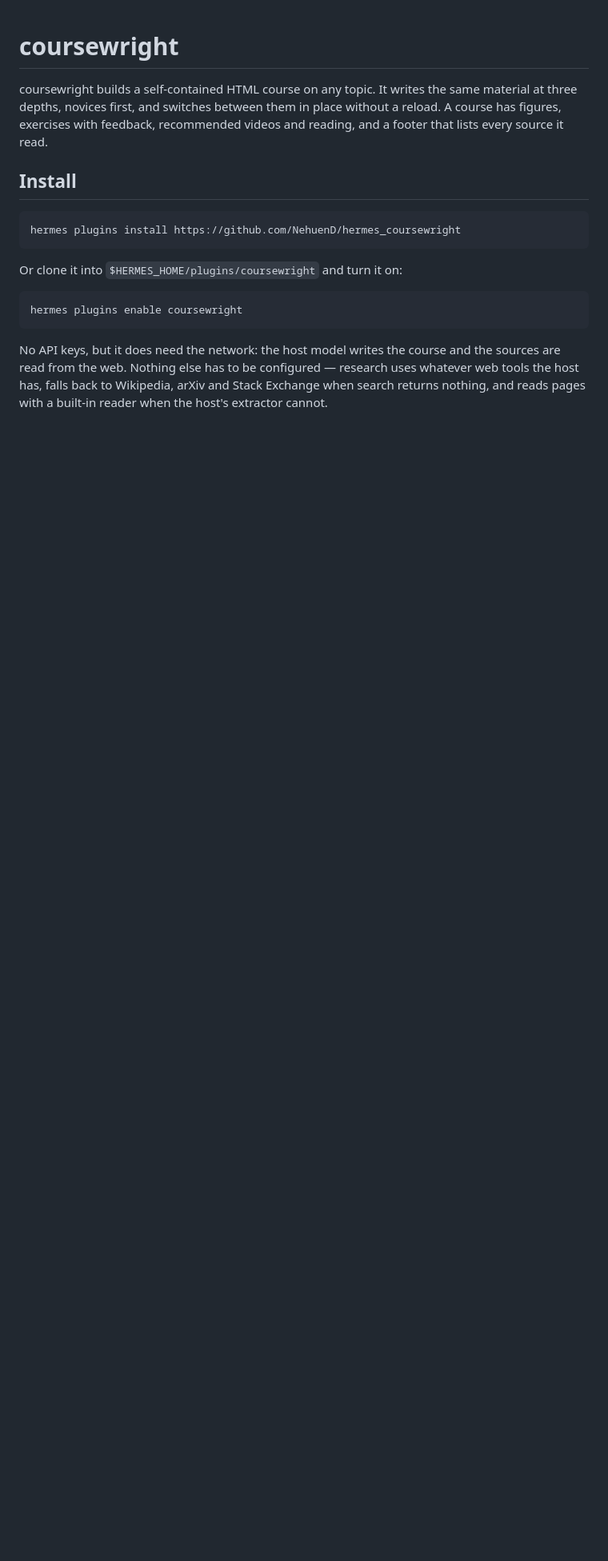
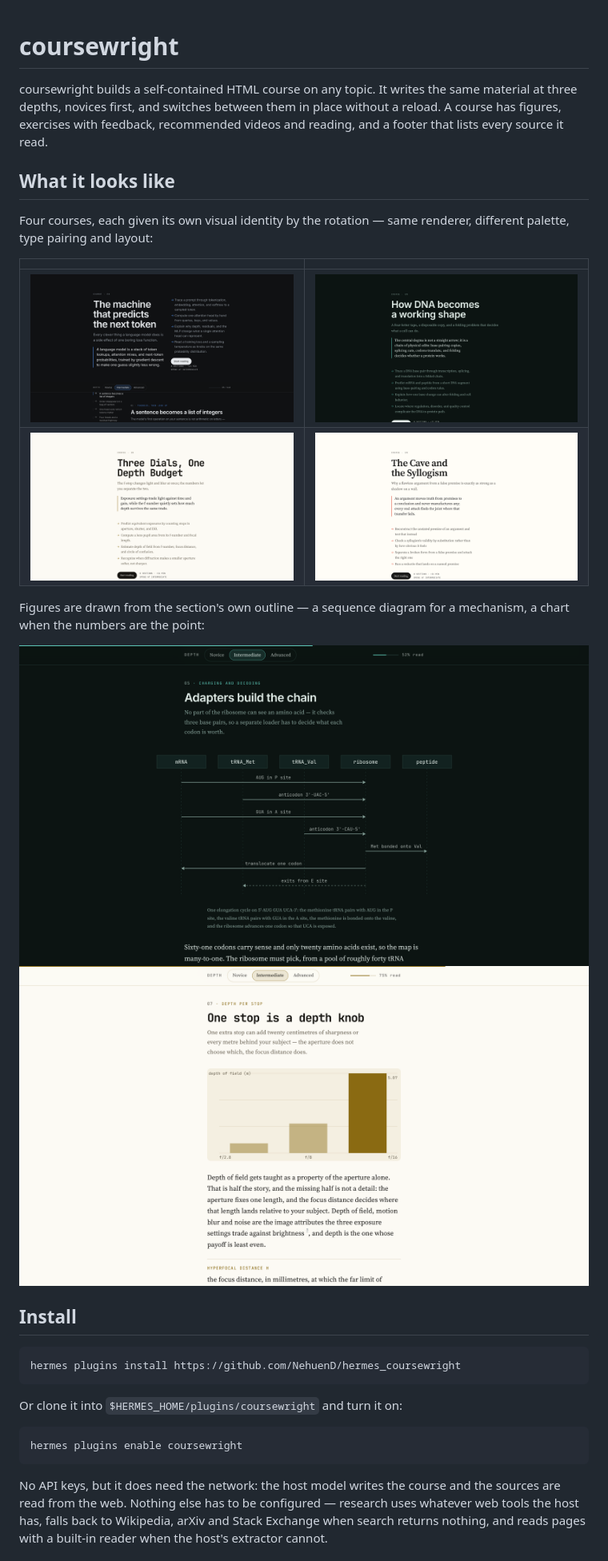
Before and after one commit to NehuenD/hermes_coursewright, a Markdown page: README.md, the part around the change. Shown at 80% size. Rendered like a GitHub page; pictures changed too: docs/screenshots/cover-carbon-gold.png (added), docs/screenshots/cover-graphite.png (added), docs/screenshots/cover-risograph.png (added); blank space fills up the shorter version.

Commit message:
Show the four identities and two figures in the README and the catalog gallery

```diff
--- a/README.md
+++ b/README.md
@@ -4,6 +4,22 @@ coursewright builds a self-contained HTML course on any topic. It writes the sam
 at three depths, novices first, and switches between them in place without a reload. A
 course has figures, exercises with feedback, recommended videos and reading, and a footer
 that lists every source it read.
+
+## What it looks like
+
+Four courses, each given its own visual identity by the rotation — same renderer, different
+palette, type pairing and layout:
+
+| | |
+|---|---|
+| ![graphite](docs/screenshots/cover-graphite.png) | ![sea glass](docs/screenshots/cover-seaglass.png) |
+| ![carbon gold](docs/screenshots/cover-carbon-gold.png) | ![risograph](docs/screenshots/cover-risograph.png) |
+
+Figures are drawn from the section's own outline — a sequence diagram for a mechanism, a chart
+when the numbers are the point:
+
+![a sequence diagram](docs/screenshots/figure-sequence.png)
+![a chart](docs/screenshots/figure-chart.png)
 
 ## Install
 
```
